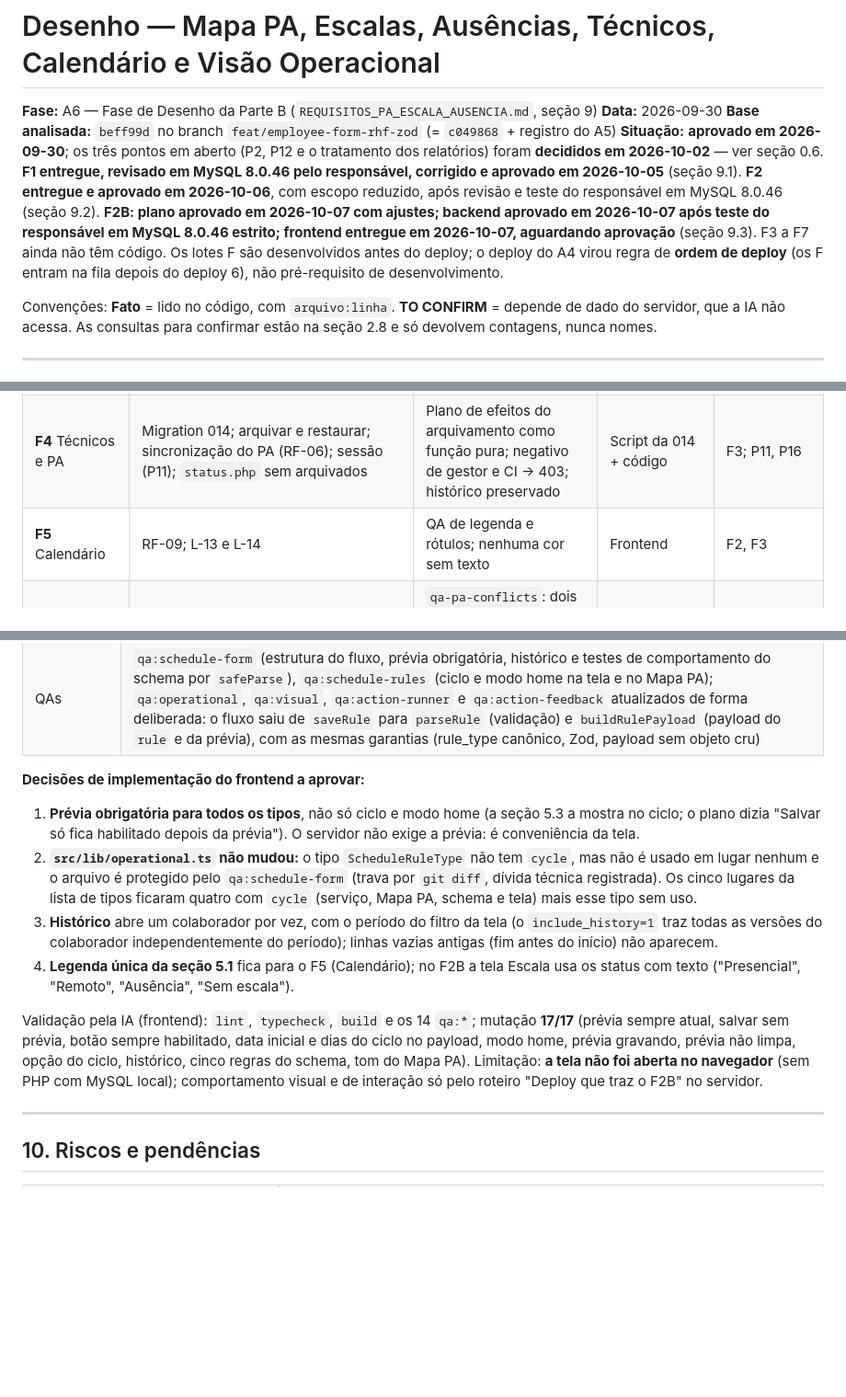
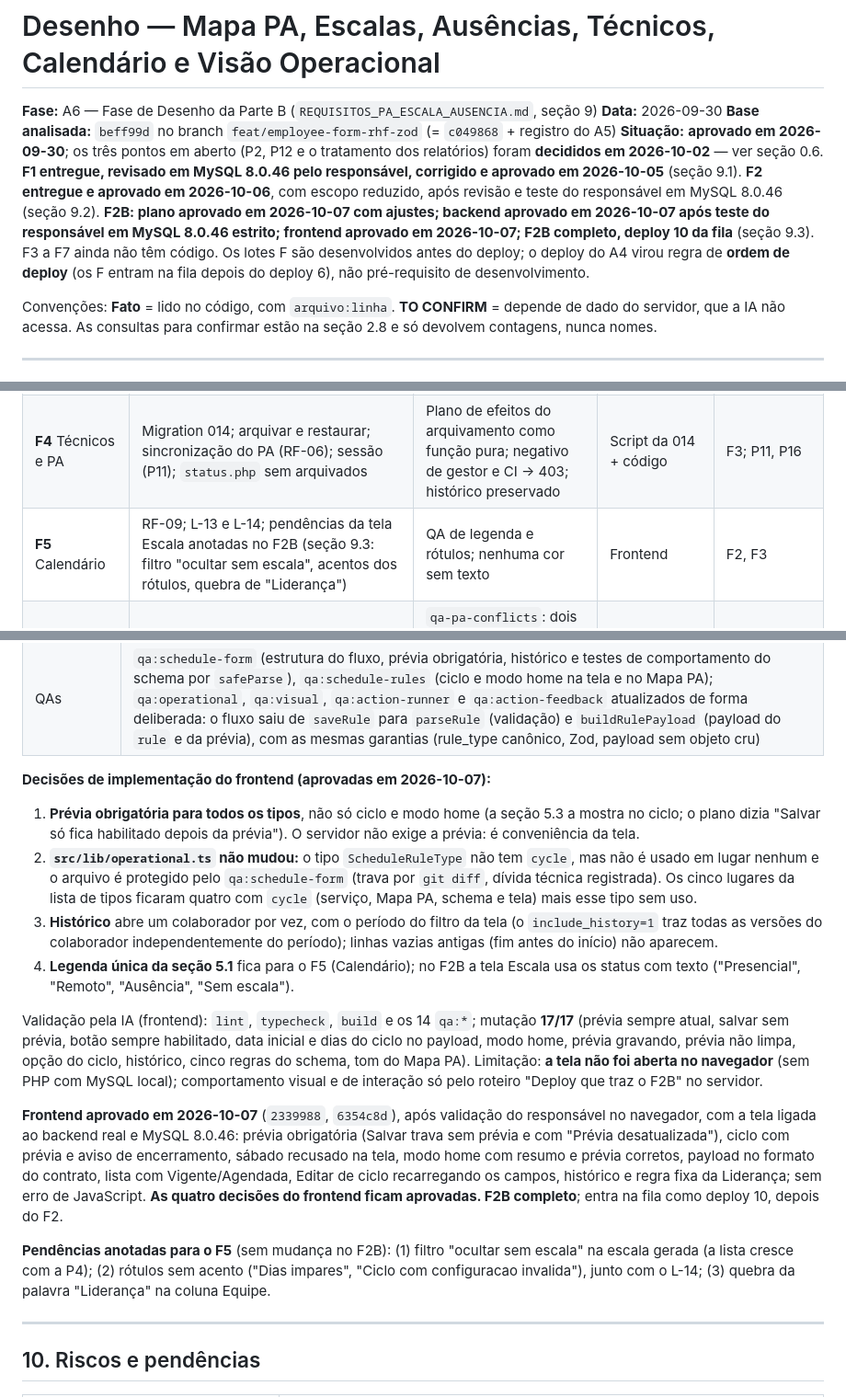
Before and after one commit to TheusCA/chronodesk_v3, a Markdown page: docs/DESENHO_PA_ESCALA_AUSENCIA.md, 3 parts joined by grey strips. Shown at 92% size. GitHub-like rendering; blank space fills up the shorter version.

Commit message:
docs: aprovacao do frontend do F2B; F2B completo e pendencias para o F5
Frontend (2339988, 6354c8d) aprovado em 2026-10-07 apos validacao do
responsavel no navegador com o backend real e MySQL 8.0.46; as quatro
decisoes do frontend aprovadas. Pendencias da tela Escala anotadas para o
F5: filtro "ocultar sem escala", rotulos sem acento (com o L-14) e quebra
de "Lideranca" na coluna Equipe.

Co-Authored-By: Claude Opus 5.5 <noreply@anthropic.com>

```diff
--- a/docs/DESENHO_PA_ESCALA_AUSENCIA.md
+++ b/docs/DESENHO_PA_ESCALA_AUSENCIA.md
@@ -3,7 +3,7 @@
 **Fase:** A6 — Fase de Desenho da Parte B (`REQUISITOS_PA_ESCALA_AUSENCIA.md`, seção 9)
 **Data:** 2026-09-30
 **Base analisada:** `beff99d` no branch `feat/employee-form-rhf-zod` (= `c049868` + registro do A5)
-**Situação:** **aprovado em 2026-09-30**; os três pontos em aberto (P2, P12 e o tratamento dos relatórios) foram **decididos em 2026-10-02** — ver seção 0.6. **F1 entregue, revisado em MySQL 8.0.46 pelo responsável, corrigido e aprovado em 2026-10-05** (seção 9.1). **F2 entregue e aprovado em 2026-10-06**, com escopo reduzido, após revisão e teste do responsável em MySQL 8.0.46 (seção 9.2). **F2B: plano aprovado em 2026-10-07 com ajustes; backend aprovado em 2026-10-07 após teste do responsável em MySQL 8.0.46 estrito; frontend entregue em 2026-10-07, aguardando aprovação** (seção 9.3). F3 a F7 ainda não têm código. Os lotes F são desenvolvidos antes do deploy; o deploy do A4 virou regra de **ordem de deploy** (os F entram na fila depois do deploy 6), não pré-requisito de desenvolvimento.
+**Situação:** **aprovado em 2026-09-30**; os três pontos em aberto (P2, P12 e o tratamento dos relatórios) foram **decididos em 2026-10-02** — ver seção 0.6. **F1 entregue, revisado em MySQL 8.0.46 pelo responsável, corrigido e aprovado em 2026-10-05** (seção 9.1). **F2 entregue e aprovado em 2026-10-06**, com escopo reduzido, após revisão e teste do responsável em MySQL 8.0.46 (seção 9.2). **F2B: plano aprovado em 2026-10-07 com ajustes; backend aprovado em 2026-10-07 após teste do responsável em MySQL 8.0.46 estrito; frontend aprovado em 2026-10-07; F2B completo, deploy 10 da fila** (seção 9.3). F3 a F7 ainda não têm código. Os lotes F são desenvolvidos antes do deploy; o deploy do A4 virou regra de **ordem de deploy** (os F entram na fila depois do deploy 6), não pré-requisito de desenvolvimento.
 
 Convenções: **Fato** = lido no código, com `arquivo:linha`. **TO CONFIRM** = depende de dado do servidor, que a IA não acessa. As consultas para confirmar estão na seção 2.8 e só devolvem contagens, nunca nomes.
 
@@ -833,7 +833,7 @@ Cada lote: commit local por tema, sem push, parada para aprovação, atualizaç
 | **F2B** Escalas na tela | Ciclo com prévia, dias de home, histórico (RF-01, RF-02) | `qa:schedule-form` e `qa:schedule-rules` ampliados; "home ter e qui" grava seg/qua/sex; regras `fixed_weekdays` antigas intactas | Frontend + validador | F2 |
 | **F3** Ausências | **Primeiro** o escopo de leitura (SEC-07 e L-01); migrations 012 e 013; serviço; página; inventário LGPD | `qa-absences`: validações, sobreposição, retroativo, matriz de perfis; negativo de CI → 403 em subprocesso | Scripts da 012 e 013 + código | F2; aprovação de RBAC; P5–P9 |
 | **F4** Técnicos e PA | Migration 014; arquivar e restaurar; sincronização do PA (RF-06); sessão (P11); `status.php` sem arquivados | Plano de efeitos do arquivamento como função pura; negativo de gestor e CI → 403; histórico preservado | Script da 014 + código | F3; P11, P16 |
-| **F5** Calendário | RF-09; L-13 e L-14 | QA de legenda e rótulos; nenhuma cor sem texto | Frontend | F2, F3 |
+| **F5** Calendário | RF-09; L-13 e L-14; pendências da tela Escala anotadas no F2B (seção 9.3: filtro "ocultar sem escala", acentos dos rótulos, quebra de "Liderança") | QA de legenda e rótulos; nenhuma cor sem texto | Frontend | F2, F3 |
 | **F6** Mapa PA | RF-05 e RF-08; motor no lugar da cópia; fim do N+1; data local | `qa-pa-conflicts`: dois presenciais → conflito; um ausente o dia todo → sem conflito; parcial → mantém; `fixed_weekdays` disjuntos → sem conflito | Código. As colunas de cópia continuam gravadas | F2, F3, F4; P13 |
 | **F7** Visão Operacional | RF-10; `presence_summary` | Identidade da soma pelo endpoint; Liderança fora dos totais | Código | F2, F3, F4 |
 
@@ -996,7 +996,7 @@ Validação pela IA (backend): `qa-schedule-history`, `qa-schedule-legacy-output
 | Mapa PA | Tom visual do ciclo; o aviso de remoto do ciclo usa a confirmação que a tela já tem |
 | QAs | `qa:schedule-form` (estrutura do fluxo, prévia obrigatória, histórico e testes de comportamento do schema por `safeParse`), `qa:schedule-rules` (ciclo e modo home na tela e no Mapa PA); `qa:operational`, `qa:visual`, `qa:action-runner` e `qa:action-feedback` atualizados de forma deliberada: o fluxo saiu de `saveRule` para `parseRule` (validação) e `buildRulePayload` (payload do `rule` e da prévia), com as mesmas garantias (rule_type canônico, Zod, payload sem objeto cru) |
 
-**Decisões de implementação do frontend a aprovar:**
+**Decisões de implementação do frontend (aprovadas em 2026-10-07):**
 
 1. **Prévia obrigatória para todos os tipos**, não só ciclo e modo home (a seção 5.3 a mostra no ciclo; o plano dizia "Salvar só fica habilitado depois da prévia"). O servidor não exige a prévia: é conveniência da tela.
 2. **`src/lib/operational.ts` não mudou:** o tipo `ScheduleRuleType` não tem `cycle`, mas não é usado em lugar nenhum e o arquivo é protegido pelo `qa:schedule-form` (trava por `git diff`, dívida técnica registrada). Os cinco lugares da lista de tipos ficaram quatro com `cycle` (serviço, Mapa PA, schema e tela) mais esse tipo sem uso.
@@ -1004,6 +1004,10 @@ Validação pela IA (backend): `qa-schedule-history`, `qa-schedule-legacy-output
 4. **Legenda única da seção 5.1** fica para o F5 (Calendário); no F2B a tela Escala usa os status com texto ("Presencial", "Remoto", "Ausência", "Sem escala").
 
 Validação pela IA (frontend): `lint`, `typecheck`, `build` e os 14 `qa:*`; mutação **17/17** (prévia sempre atual, salvar sem prévia, botão sempre habilitado, data inicial e dias do ciclo no payload, modo home, prévia gravando, prévia não limpa, opção do ciclo, histórico, cinco regras do schema, tom do Mapa PA). Limitação: **a tela não foi aberta no navegador** (sem PHP com MySQL local); comportamento visual e de interação só pelo roteiro "Deploy que traz o F2B" no servidor.
+
+**Frontend aprovado em 2026-10-07** (`2339988`, `6354c8d`), após validação do responsável no navegador, com a tela ligada ao backend real e MySQL 8.0.46: prévia obrigatória (Salvar trava sem prévia e com "Prévia desatualizada"), ciclo com prévia e aviso de encerramento, sábado recusado na tela, modo home com resumo e prévia corretos, payload no formato do contrato, lista com Vigente/Agendada, Editar de ciclo recarregando os campos, histórico e regra fixa da Liderança; sem erro de JavaScript. **As quatro decisões do frontend ficam aprovadas. F2B completo**; entra na fila como deploy 10, depois do F2.
+
+**Pendências anotadas para o F5** (sem mudança no F2B): (1) filtro "ocultar sem escala" na escala gerada (a lista cresce com a P4); (2) rótulos sem acento ("Dias impares", "Ciclo com configuracao invalida"), junto com o L-14; (3) quebra da palavra "Liderança" na coluna Equipe.
 
 ---
 
```
Also changed, not shown: other parts of docs/DESENHO_PA_ESCALA_AUSENCIA.md (+1 -1 lines), docs/REGISTRO_USO_IA.md (+1 -1 lines).
